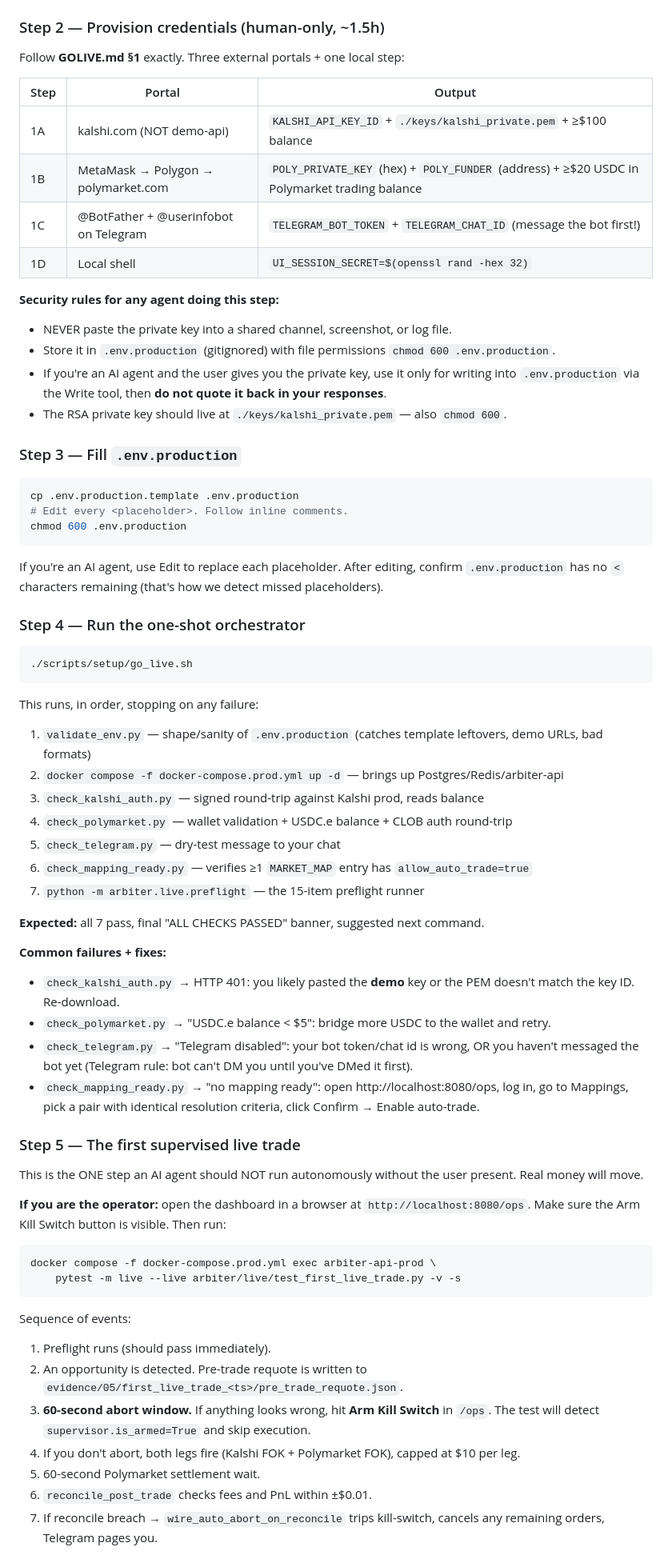
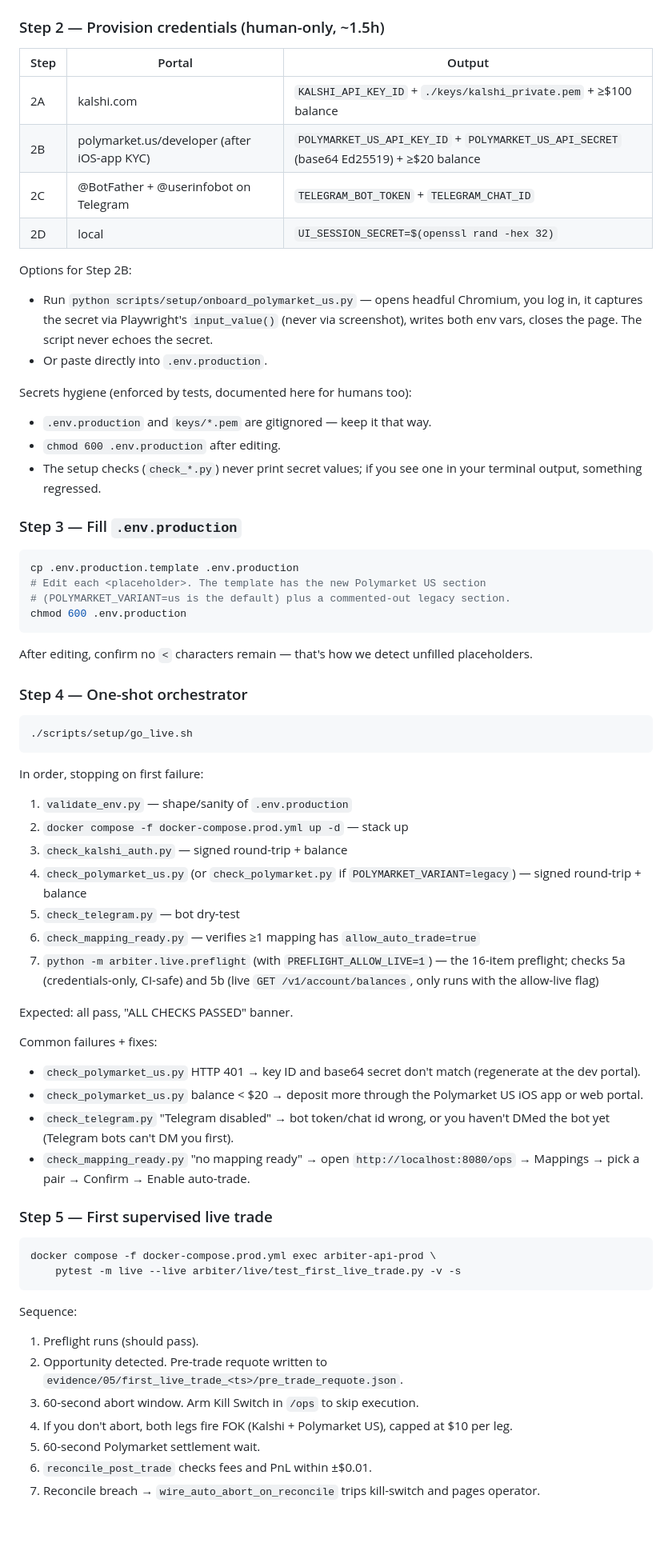
Before and after one commit to sandeepportfolio/arbiter-dashboard, a Markdown page: HANDOFF.md, the part around one of its changes. Shown at 80% size. Rendered like a GitHub page; blank space fills up the shorter version.

````diff
--- a/HANDOFF.md
+++ b/HANDOFF.md
@@ -150,71 +110,69 @@ Expected: on `main`, up to date, no merge conflicts, `GOLIVE.md` section 1 visib
 
 ### Step 2 — Provision credentials (human-only, ~1.5h)
 
-Follow **GOLIVE.md §1** exactly. Three external portals + one local step:
-
 | Step | Portal | Output |
 |---|---|---|
-| 1A | kalshi.com (NOT demo-api) | `KALSHI_API_KEY_ID` + `./keys/kalshi_private.pem` + ≥$100 balance |
-| 1B | MetaMask → Polygon → polymarket.com | `POLY_PRIVATE_KEY` (hex) + `POLY_FUNDER` (address) + ≥$20 USDC in Polymarket trading balance |
-| 1C | @BotFather + @userinfobot on Telegram | `TELEGRAM_BOT_TOKEN` + `TELEGRAM_CHAT_ID` (message the bot first!) |
-| 1D | Local shell | `UI_SESSION_SECRET=$(openssl rand -hex 32)` |
+| 2A | kalshi.com | `KALSHI_API_KEY_ID` + `./keys/kalshi_private.pem` + ≥$100 balance |
+| 2B | polymarket.us/developer (after iOS-app KYC) | `POLYMARKET_US_API_KEY_ID` + `POLYMARKET_US_API_SECRET` (base64 Ed25519) + ≥$20 balance |
+| 2C | @BotFather + @userinfobot on Telegram | `TELEGRAM_BOT_TOKEN` + `TELEGRAM_CHAT_ID` |
+| 2D | local | `UI_SESSION_SECRET=$(openssl rand -hex 32)` |
 
-**Security rules for any agent doing this step:**
-- NEVER paste the private key into a shared channel, screenshot, or log file.
-- Store it in `.env.production` (gitignored) with file permissions `chmod 600 .env.production`.
-- If you're an AI agent and the user gives you the private key, use it only for writing into `.env.production` via the Write tool, then **do not quote it back in your responses**.
-- The RSA private key should live at `./keys/kalshi_private.pem` — also `chmod 600`.
+Options for Step 2B:
+- Run `python scripts/setup/onboard_polymarket_us.py` — opens headful Chromium, you log in, it captures the secret via Playwright's `input_value()` (never via screenshot), writes both env vars, closes the page. The script never echoes the secret.
+- Or paste directly into `.env.production`.
+
+Secrets hygiene (enforced by tests, documented here for humans too):
+- `.env.production` and `keys/*.pem` are gitignored — keep it that way.
+- `chmod 600 .env.production` after editing.
+- The setup checks (`check_*.py`) never print secret values; if you see one in your terminal output, something regressed.
 
 ### Step 3 — Fill `.env.production`
 
 ```bash
 cp .env.production.template .env.production
-# Edit every <placeholder>. Follow inline comments.
+# Edit each <placeholder>. The template has the new Polymarket US section
+# (POLYMARKET_VARIANT=us is the default) plus a commented-out legacy section.
 chmod 600 .env.production
 ```
 
-If you're an AI agent, use Edit to replace each placeholder. After editing, confirm `.env.production` has no `<` characters remaining (that's how we detect missed placeholders).
+After editing, confirm no `<` characters remain — that's how we detect unfilled placeholders.
 
-### Step 4 — Run the one-shot orchestrator
+### Step 4 — One-shot orchestrator
 
 ```bash
 ./scripts/setup/go_live.sh
 ```
 
-This runs, in order, stopping on any failure:
-1. `validate_env.py` — shape/sanity of `.env.production` (catches template leftovers, demo URLs, bad formats)
-2. `docker compose -f docker-compose.prod.yml up -d` — brings up Postgres/Redis/arbiter-api
-3. `check_kalshi_auth.py` — signed round-trip against Kalshi prod, reads balance
-4. `check_polymarket.py` — wallet validation + USDC.e balance + CLOB auth round-trip
-5. `check_telegram.py` — dry-test message to your chat
-6. `check_mapping_ready.py` — verifies ≥1 `MARKET_MAP` entry has `allow_auto_trade=true`
-7. `python -m arbiter.live.preflight` — the 15-item preflight runner
+In order, stopping on first failure:
+1. `validate_env.py` — shape/sanity of `.env.production`
+2. `docker compose -f docker-compose.prod.yml up -d` — stack up
+3. `check_kalshi_auth.py` — signed round-trip + balance
+4. `check_polymarket_us.py` (or `check_polymarket.py` if `POLYMARKET_VARIANT=legacy`) — signed round-trip + balance
+5. `check_telegram.py` — bot dry-test
+6. `check_mapping_ready.py` — verifies ≥1 mapping has `allow_auto_trade=true`
+7. `python -m arbiter.live.preflight` (with `PREFLIGHT_ALLOW_LIVE=1`) — the 16-item preflight; checks 5a (credentials-only, CI-safe) and 5b (live `GET /v1/account/balances`, only runs with the allow-live flag)
 
-**Expected:** all 7 pass, final "ALL CHECKS PASSED" banner, suggested next command.
+Expected: all pass, "ALL CHECKS PASSED" banner.
 
-**Common failures + fixes:**
-- `check_kalshi_auth.py` → HTTP 401: you likely pasted the **demo** key or the PEM doesn't match the key ID. Re-download.
-- `check_polymarket.py` → "USDC.e balance < $5": bridge more USDC to the wallet and retry.
-- `check_telegram.py` → "Telegram disabled": your bot token/chat id is wrong, OR you haven't messaged the bot yet (Telegram rule: bot can't DM you until you've DMed it first).
-- `check_mapping_ready.py` → "no mapping ready": open http://localhost:8080/ops, log in, go to Mappings, pick a pair with identical resolution criteria, click Confirm → Enable auto-trade.
+Common failures + fixes:
+- `check_polymarket_us.py` HTTP 401 → key ID and base64 secret don't match (regenerate at the dev portal).
+- `check_polymarket_us.py` balance < $20 → deposit more through the Polymarket US iOS app or web portal.
+- `check_telegram.py` "Telegram disabled" → bot token/chat id wrong, or you haven't DMed the bot yet (Telegram bots can't DM you first).
+- `check_mapping_ready.py` "no mapping ready" → open `http://localhost:8080/ops` → Mappings → pick a pair → Confirm → Enable auto-trade.
 
-### Step 5 — The first supervised live trade
-
-This is the ONE step an AI agent should NOT run autonomously without the user present. Real money will move.
-
-**If you are the operator:** open the dashboard in a browser at `http://localhost:8080/ops`. Make sure the Arm Kill Switch button is visible. Then run:
+### Step 5 — First supervised live trade
 
 ```bash
 docker compose -f docker-compose.prod.yml exec arbiter-api-prod \
     pytest -m live --live arbiter/live/test_first_live_trade.py -v -s
 ```
 
-Sequence of events:
-1. Preflight runs (should pass immediately).
-2. An opportunity is detected. Pre-trade requote is written to `evidence/05/first_live_trade_<ts>/pre_trade_requote.json`.
-3. **60-second abort window.** If anything looks wrong, hit **Arm Kill Switch** in `/ops`. The test will detect `supervisor.is_armed=True` and skip execution.
-4. If you don't abort, both legs fire (Kalshi FOK + Polymarket FOK), capped at $10 per leg.
+Sequence:
+1. Preflight runs (should pass).
+2. Opportunity detected. Pre-trade requote written to `evidence/05/first_live_trade_<ts>/pre_trade_requote.json`.
+3. 60-second abort window. Arm Kill Switch in `/ops` to skip execution.
+4. If you don't abort, both legs fire FOK (Kalshi + Polymarket US), capped at $10 per leg.
 5. 60-second Polymarket settlement wait.
 6. `reconcile_post_trade` checks fees and PnL within ±$0.01.
-7. If reconcile breach → `wire_auto_abort_on_reconcile` trips kill-switch, cancels any remaining orders, Telegram pages you.
+7. Reconcile breach → `wire_auto_abort_on_reconcile` trips kill-switch and pages operator.
 
````
Also changed, not shown: other parts of HANDOFF.md (+216 -218 lines).
